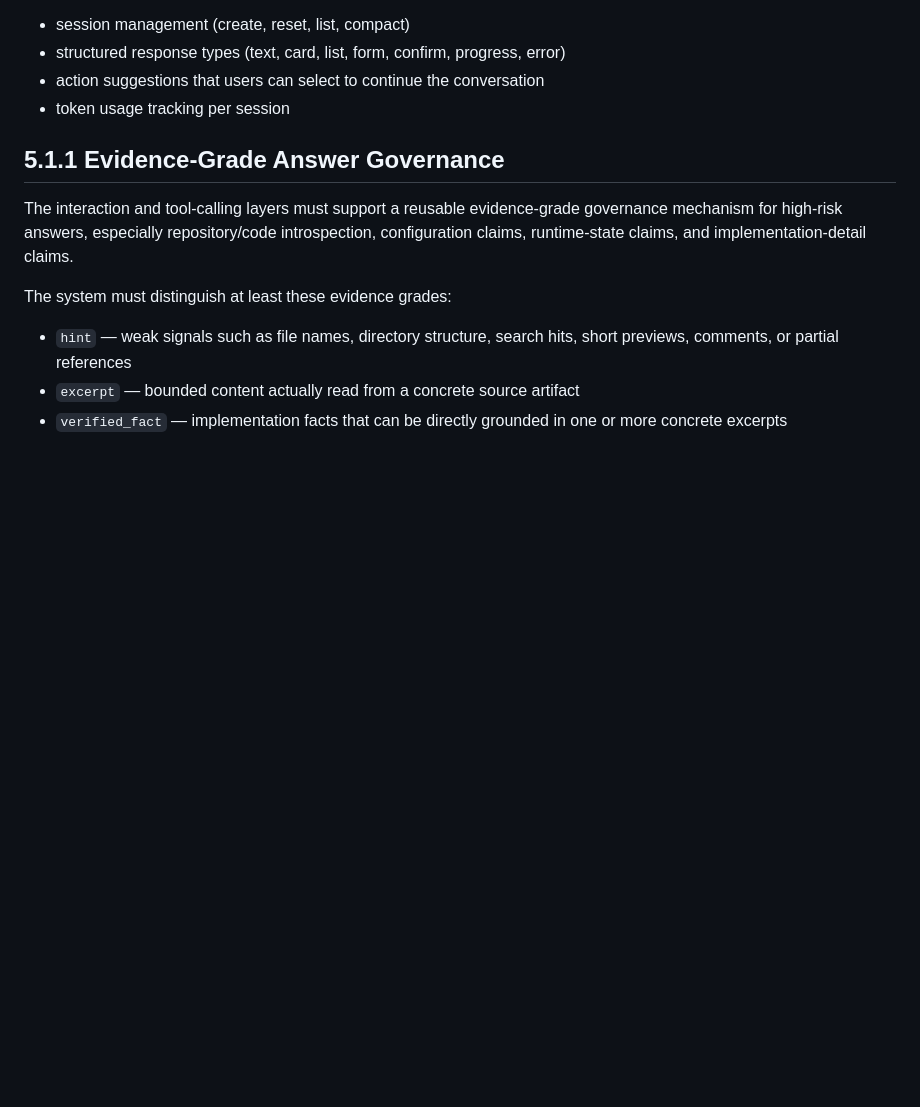
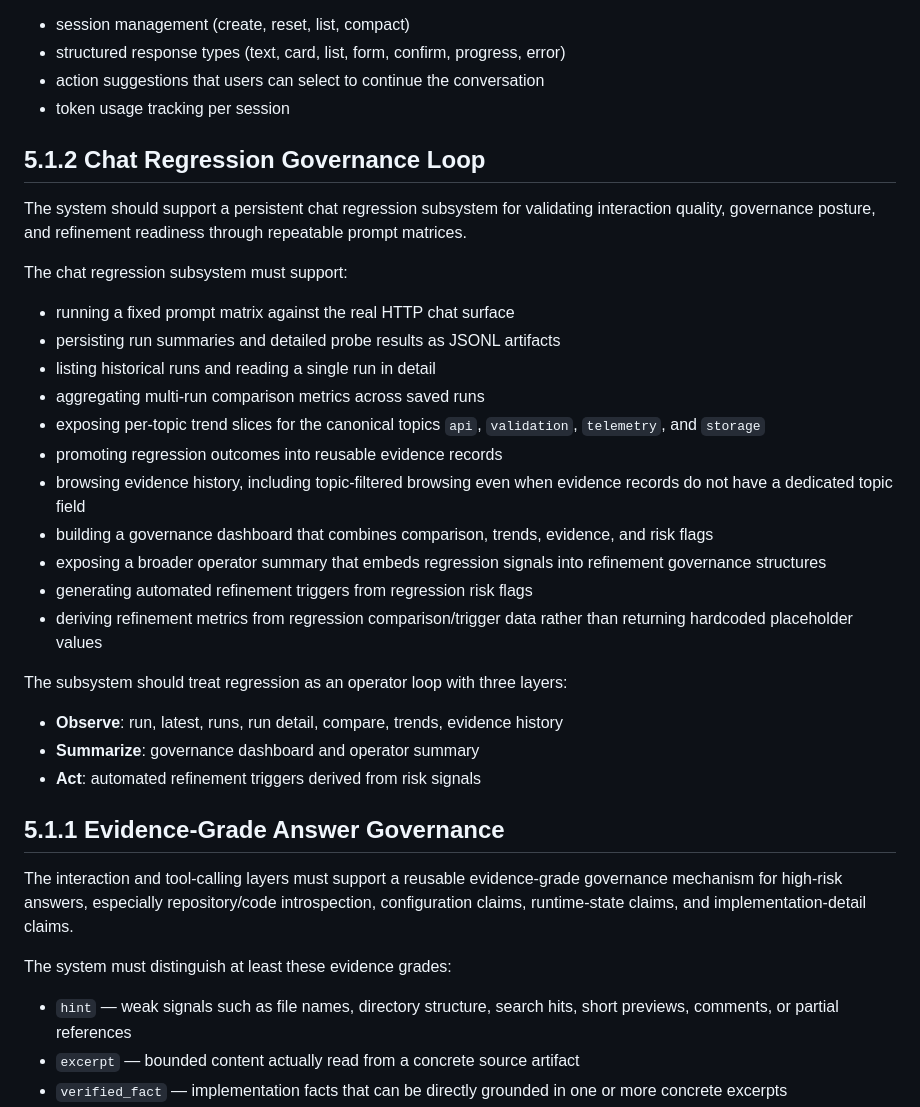
Before and after one commit to wangchienbo/AgentSystem, a Markdown page: docs/requirements.md, the part around the change. Drawn GitHub-style; blank space fills up the shorter version.

```diff
--- a/docs/requirements.md
+++ b/docs/requirements.md
@@ -183,6 +183,27 @@ The interaction gateway must also support:
 - structured response types (text, card, list, form, confirm, progress, error)
 - action suggestions that users can select to continue the conversation
 - token usage tracking per session
+
+## 5.1.2 Chat Regression Governance Loop
+The system should support a persistent chat regression subsystem for validating interaction quality, governance posture, and refinement readiness through repeatable prompt matrices.
+
+The chat regression subsystem must support:
+- running a fixed prompt matrix against the real HTTP chat surface
+- persisting run summaries and detailed probe results as JSONL artifacts
+- listing historical runs and reading a single run in detail
+- aggregating multi-run comparison metrics across saved runs
+- exposing per-topic trend slices for the canonical topics `api`, `validation`, `telemetry`, and `storage`
+- promoting regression outcomes into reusable evidence records
+- browsing evidence history, including topic-filtered browsing even when evidence records do not have a dedicated topic field
+- building a governance dashboard that combines comparison, trends, evidence, and risk flags
+- exposing a broader operator summary that embeds regression signals into refinement governance structures
+- generating automated refinement triggers from regression risk flags
+- deriving refinement metrics from regression comparison/trigger data rather than returning hardcoded placeholder values
+
+The subsystem should treat regression as an operator loop with three layers:
+- **Observe**: run, latest, runs, run detail, compare, trends, evidence history
+- **Summarize**: governance dashboard and operator summary
+- **Act**: automated refinement triggers derived from risk signals
 
 ## 5.1.1 Evidence-Grade Answer Governance
 The interaction and tool-calling layers must support a reusable evidence-grade governance mechanism for high-risk answers, especially repository/code introspection, configuration claims, runtime-state claims, and implementation-detail claims.
```
Also changed, not shown: docs/system-relationship-map.md (+76 -0 lines), docs/testing.md (+27 -0 lines).
